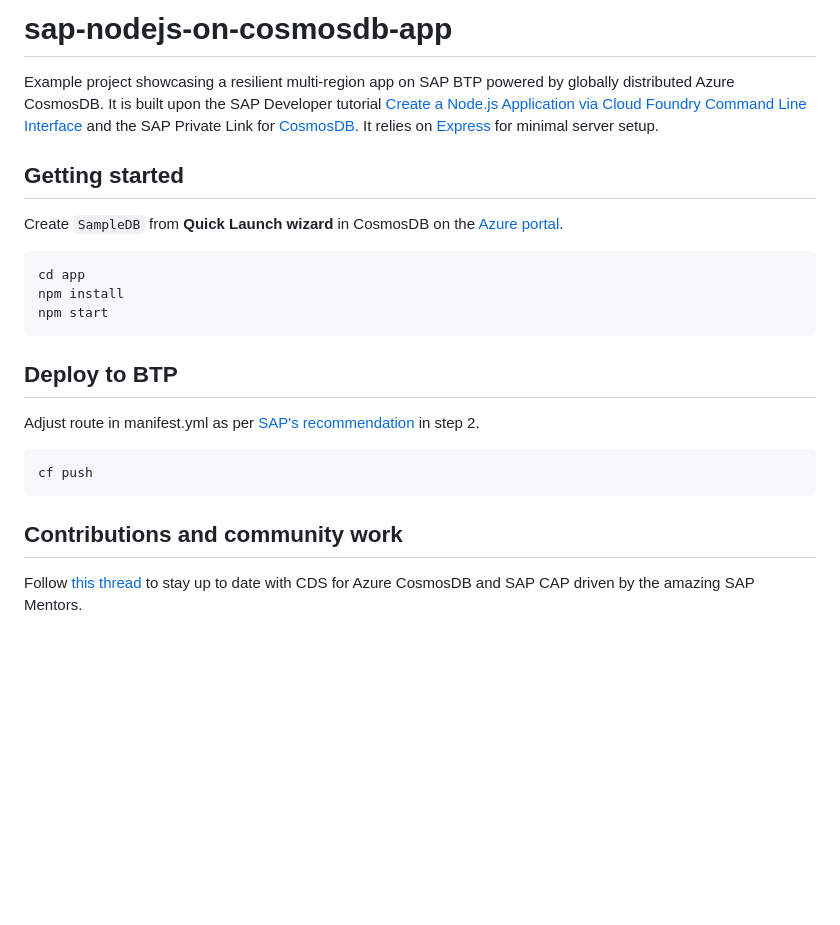
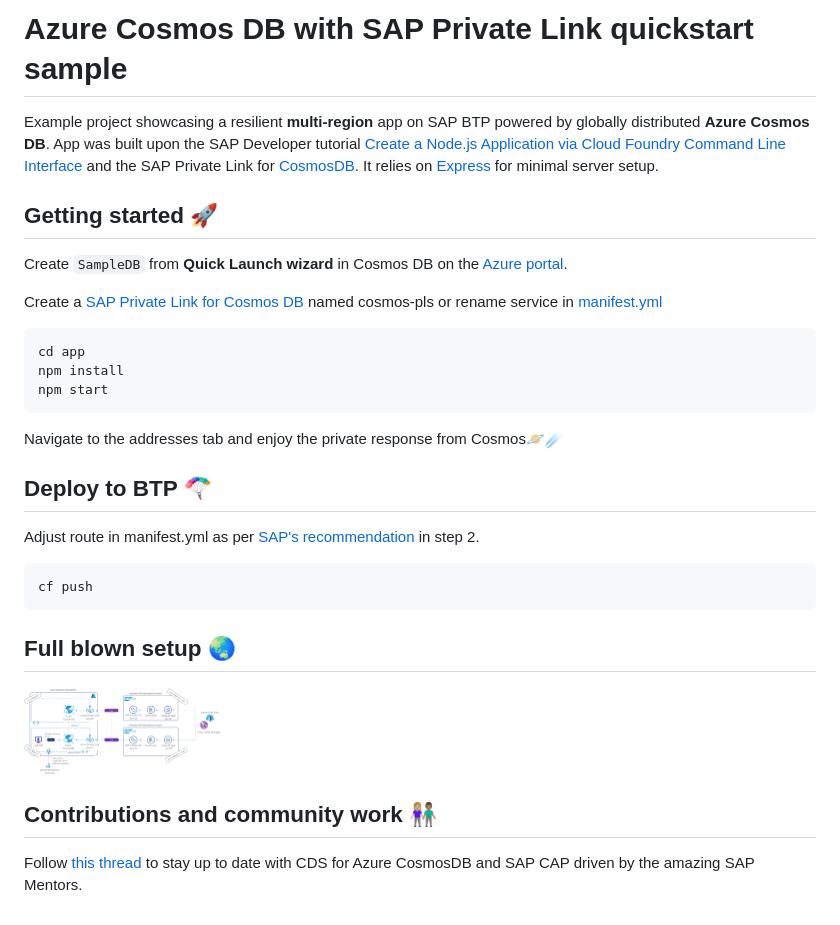
Before and after one commit to MartinPankraz/sap-nodejs-on-cosmosdb-app, a Markdown page: README.md, the part around the change. GitHub-like rendering; pictures changed too: img/cosmos-pls-overview.png (added); blank space fills up the shorter version.

````diff
--- a/README.md
+++ b/README.md
@@ -1,10 +1,12 @@
-# sap-nodejs-on-cosmosdb-app
+# Azure Cosmos DB with SAP Private Link quickstart sample
 
-Example project showcasing a resilient multi-region app on SAP BTP powered by globally distributed Azure CosmosDB. It is built upon the SAP Developer tutorial [Create a Node.js Application via Cloud Foundry Command Line Interface](https://developers.sap.com/tutorials/btp-cf-buildpacks-node-create.html) and the SAP Private Link for [CosmosDB](https://help.sap.com/docs/PRIVATE_LINK/42acd88cb4134ba2a7d3e0e62c9fe6cf/663ed5631cfd4ef0a4bd89ca00266943.html). It relies on [Express](https://expressjs.com/) for minimal server setup.
+Example project showcasing a resilient **multi-region** app on SAP BTP powered by globally distributed **Azure Cosmos DB**. App was built upon the SAP Developer tutorial [Create a Node.js Application via Cloud Foundry Command Line Interface](https://developers.sap.com/tutorials/btp-cf-buildpacks-node-create.html) and the SAP Private Link for [CosmosDB](https://help.sap.com/docs/PRIVATE_LINK/42acd88cb4134ba2a7d3e0e62c9fe6cf/663ed5631cfd4ef0a4bd89ca00266943.html). It relies on [Express](https://expressjs.com/) for minimal server setup.
 
-## Getting started
+## Getting started 🚀
 
-Create `SampleDB` from **Quick Launch wizard** in CosmosDB on the [Azure portal](https://portal.azure.com/?feature.customportal=false#view/HubsExtension/BrowseResource/resourceType/Microsoft.DocumentDb%2FdatabaseAccounts).
+Create `SampleDB` from **Quick Launch wizard** in Cosmos DB on the [Azure portal](https://portal.azure.com/?feature.customportal=false#view/HubsExtension/BrowseResource/resourceType/Microsoft.DocumentDb%2FdatabaseAccounts).
+
+Create a [SAP Private Link for Cosmos DB](https://help.sap.com/docs/PRIVATE_LINK/42acd88cb4134ba2a7d3e0e62c9fe6cf/663ed5631cfd4ef0a4bd89ca00266943.html) named cosmos-pls or rename service in [manifest.yml](manifest.yml)
 
 ```javascript
 cd app
@@ -12,7 +14,9 @@ npm install
 npm start
 ```
 
-## Deploy to BTP
+Navigate to the addresses tab and enjoy the private response from Cosmos🪐☄️
+
+## Deploy to BTP 🪂
 
 Adjust route in manifest.yml as per [SAP's recommendation](https://developers.sap.com/tutorials/btp-cf-buildpacks-node-create.html) in step 2.
 
@@ -20,6 +24,10 @@ Adjust route in manifest.yml as per [SAP's recommendation](https://developers.sa
 cf push
 ```
 
-## Contributions and community work
+## Full blown setup 🌏
+
+<img src="img/cosmos-pls-overview.png" alt="architecture overview with emphasis on global deployment" width="200"/>
+
+## Contributions and community work 👩🏼‍🤝‍👨🏽
 
 Follow [this thread](https://github.com/sapmentors/cds-pg/issues/355) to stay up to date with CDS for Azure CosmosDB and SAP CAP driven by the amazing SAP Mentors.
````
